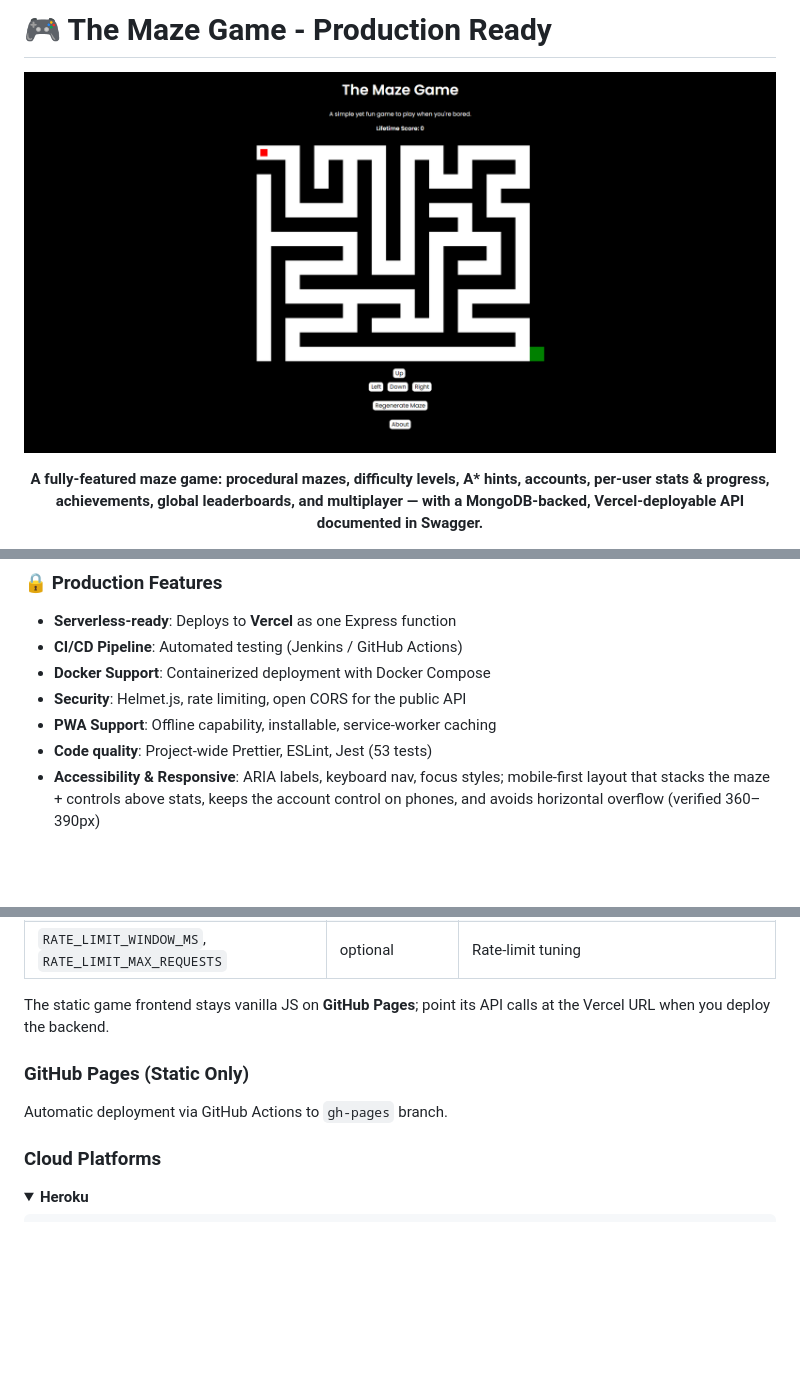
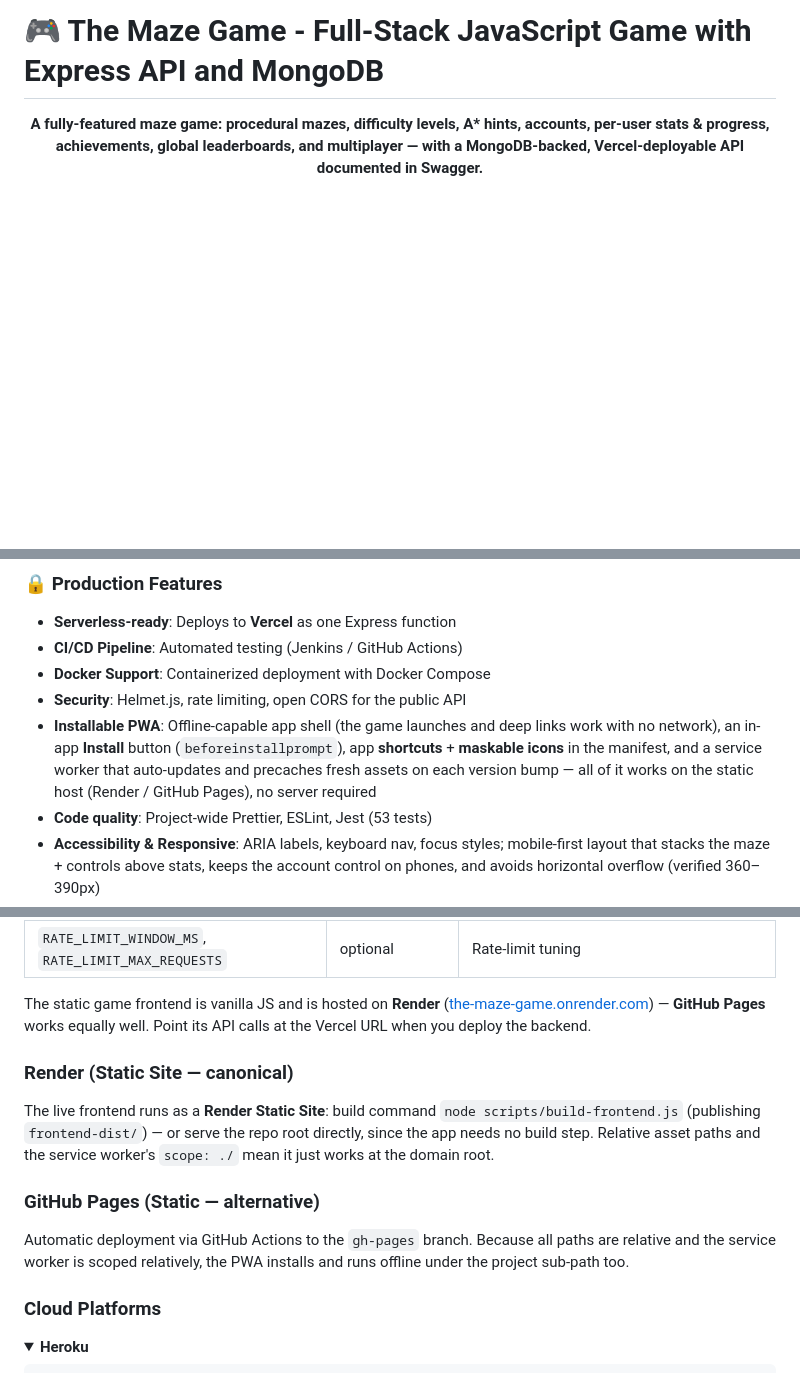
Before and after one commit to hoangsonww/The-Maze-Game, a Markdown page: README.md, 3 parts joined by grey strips. Rendered like a GitHub page; pictures changed too: utils/MazeUI.png; folded sections open; blank space fills up the shorter version.

Commit message:
feat(pwa): enhance Progressive Web App support with install button and service worker improvements

```diff
--- a/README.md
+++ b/README.md
@@ -1,8 +1,6 @@
-# 🎮 The Maze Game - Production Ready
+# 🎮 The Maze Game - Full-Stack JavaScript Game with Express API and MongoDB
 
 <div align="center">
 
-![The Maze Game](./utils/MazeUI.png)
-
 **A fully-featured maze game: procedural mazes, difficulty levels, A\* hints, accounts, per-user stats & progress, achievements, global leaderboards, and multiplayer — with a MongoDB-backed, Vercel-deployable API documented in Swagger.**
 
@@ -128,7 +134,11 @@
 - **CI/CD Pipeline**: Automated testing (Jenkins / GitHub Actions)
 - **Docker Support**: Containerized deployment with Docker Compose
 - **Security**: Helmet.js, rate limiting, open CORS for the public API
-- **PWA Support**: Offline capability, installable, service-worker caching
+- **Installable PWA**: Offline-capable app shell (the game launches and deep
+  links work with no network), an in-app **Install** button (`beforeinstallprompt`),
+  app **shortcuts** + **maskable icons** in the manifest, and a service worker
+  that auto-updates and precaches fresh assets on each version bump — all of it
+  works on the static host (Render / GitHub Pages), no server required
 - **Code quality**: Project-wide Prettier, ESLint, Jest (53 tests)
 - **Accessibility & Responsive**: ARIA labels, keyboard nav, focus styles;
   mobile-first layout that stacks the maze + controls above stats, keeps the
@@ -759,11 +775,23 @@ vercel --prod
 | `SENTRY_DSN`                                      | optional          | Enables error tracking                                            |
 | `RATE_LIMIT_WINDOW_MS`, `RATE_LIMIT_MAX_REQUESTS` | optional          | Rate-limit tuning                                                 |
 
-The static game frontend stays vanilla JS on **GitHub Pages**; point its API calls at the Vercel URL when you deploy the backend.
+The static game frontend is vanilla JS and is hosted on **Render**
+([the-maze-game.onrender.com](https://the-maze-game.onrender.com/)) — **GitHub
+Pages** works equally well. Point its API calls at the Vercel URL when you deploy
+the backend.
 
-### GitHub Pages (Static Only)
+### Render (Static Site — canonical)
 
-Automatic deployment via GitHub Actions to `gh-pages` branch.
+The live frontend runs as a **Render Static Site**: build command
+`node scripts/build-frontend.js` (publishing `frontend-dist/`) — or serve the repo
+root directly, since the app needs no build step. Relative asset paths and the
+service worker's `scope: ./` mean it just works at the domain root.
+
+### GitHub Pages (Static — alternative)
+
+Automatic deployment via GitHub Actions to the `gh-pages` branch. Because all
+paths are relative and the service worker is scoped relatively, the PWA installs
+and runs offline under the project sub-path too.
 
 ### Cloud Platforms
 
```
Also changed, not shown: other parts of README.md (+48 -34 lines), src/README.md (+49 -0 lines), utils/about.png (added), 9 other files.
